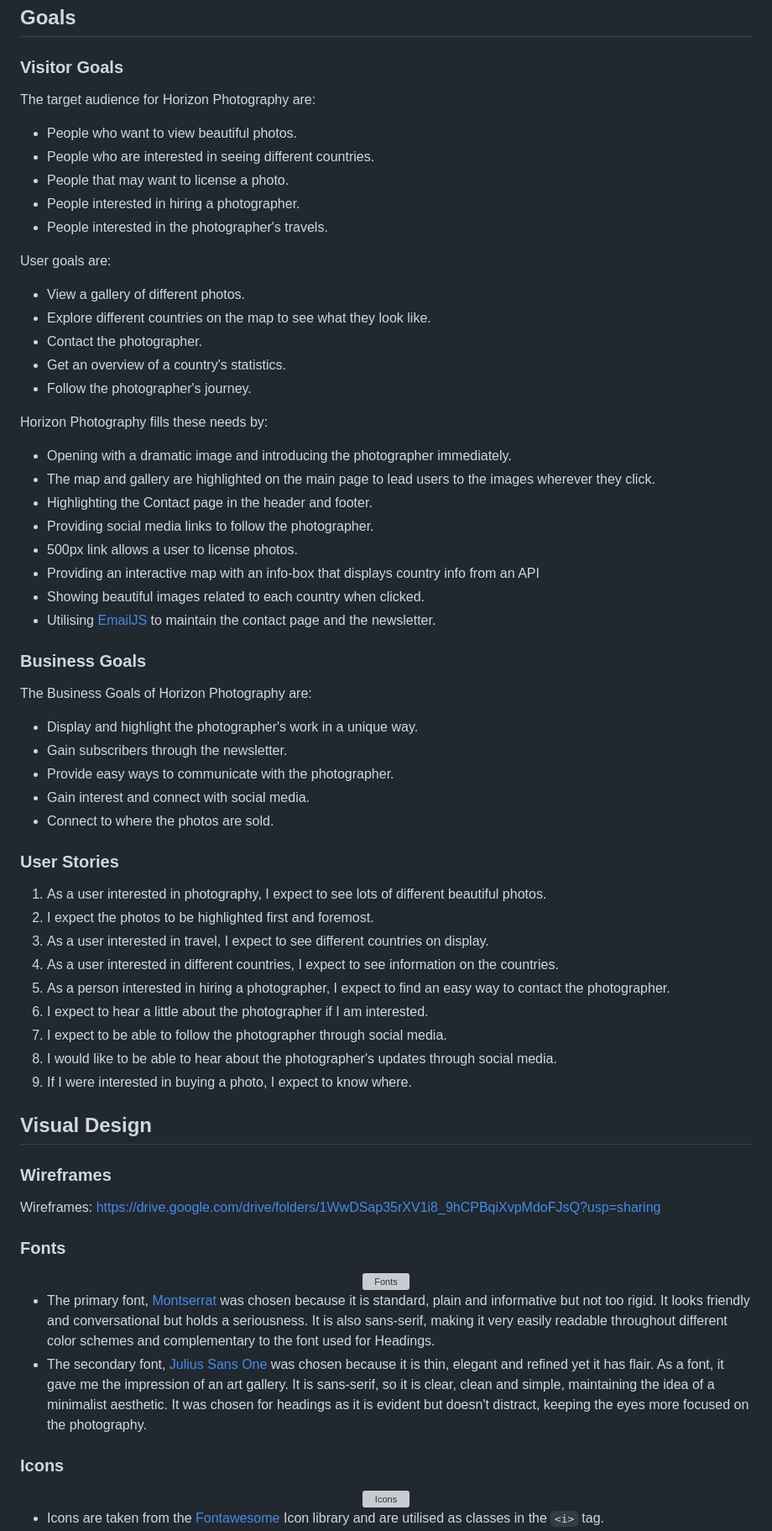
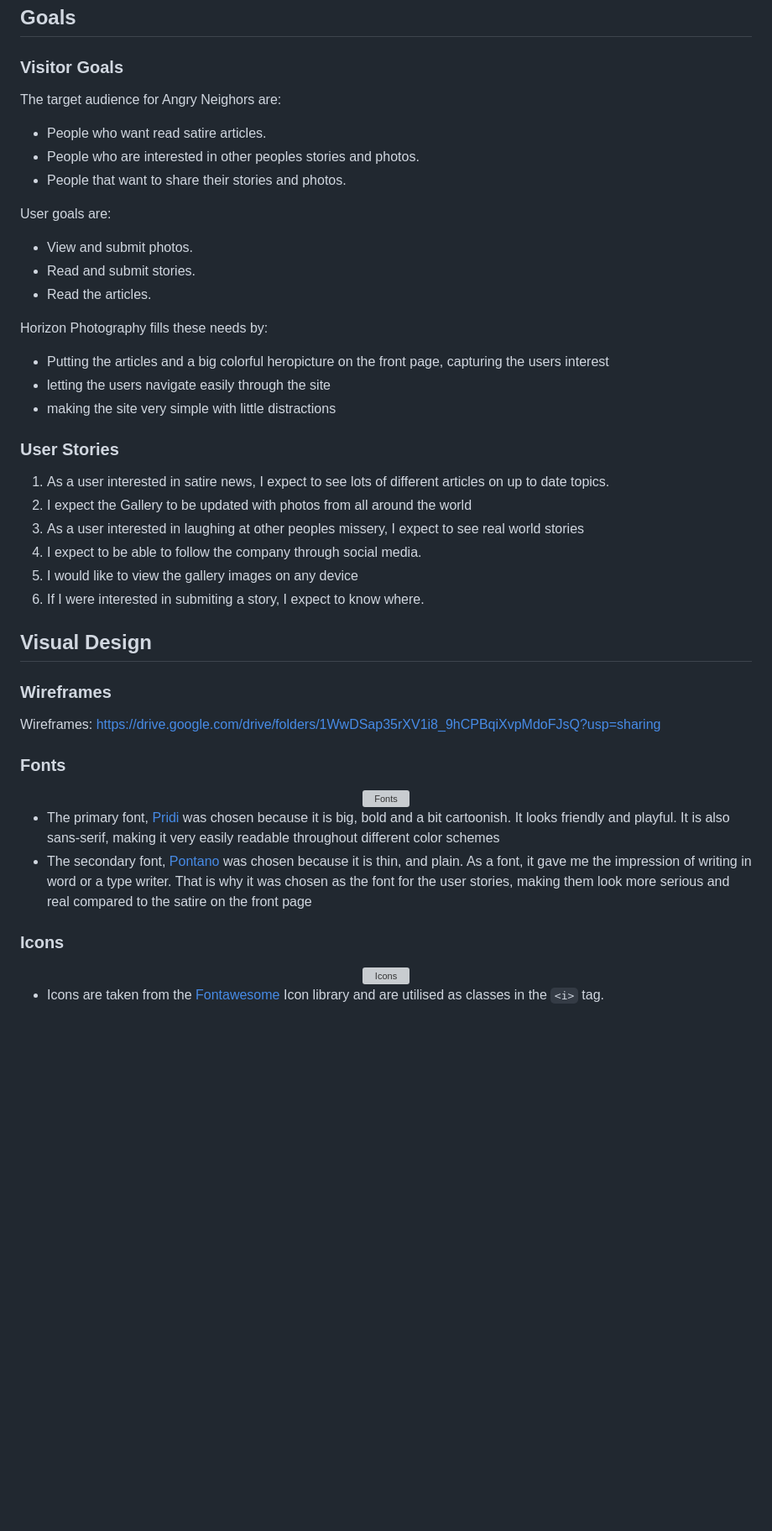
Before and after one commit to PetterJohanssonTilia/Project-1-, a Markdown page: README.md, the part around the change. Shown at 84% size. Drawn GitHub-style; blank space fills up the shorter version; grey boxes are pictures that could not be loaded.

Commit message:
content: readme
updated text down to font (missing wireframes)

```diff
--- a/README.md
+++ b/README.md
@@ -128,48 +128,29 @@ The design is stylized in a cartoonish way to emphasize the light-heartedness of
 # UX
 ## Goals
 ### Visitor Goals
-The target audience for Horizon Photography are:
-- People who want to view beautiful photos.
-- People who are interested in seeing different countries.
-- People that may want to license a photo.
-- People interested in hiring a photographer.
-- People interested in the photographer's travels.
+The target audience for Angry Neighors are:
+- People who want read satire articles.
+- People who are interested in other peoples stories and photos.
+- People that want to share their stories and  photos.
+
 
 User goals are:
-- View a gallery of different photos.
-- Explore different countries on the map to see what they look like.
-- Contact the photographer.
-- Get an overview of a country's statistics.
-- Follow the photographer's journey.
+- View and submit photos.
+- Read and submit stories.
+- Read the articles.
 
 Horizon Photography fills these needs by:
-- Opening with a dramatic image and introducing the photographer immediately.
-- The map and gallery are highlighted on the main page to lead users to the images wherever they click.
-- Highlighting the Contact page in the header and footer.
-- Providing social media links to follow the photographer.
-- 500px link allows a user to license photos.
-- Providing an interactive map with an info-box that displays country info from an API
-- Showing beautiful images related to each country when clicked.
-- Utilising [EmailJS](https://www.emailjs.com/) to maintain the contact page and the newsletter.
-
-### Business Goals
-The Business Goals of Horizon Photography are:
-- Display and highlight the photographer's work in a unique way.
-- Gain subscribers through the newsletter.
-- Provide easy ways to communicate with the photographer.
-- Gain interest and connect with social media.
-- Connect to where the photos are sold.
+- Putting the articles and a big colorful heropicture on the front page, capturing the users interest
+- letting the users navigate easily through the site
+- making the site very simple with little distractions
 
 ### User Stories
-1. As a user interested in photography, I expect to see lots of different beautiful photos.
-0. I expect the photos to be highlighted first and foremost.
-0. As a user interested in travel, I expect to see different countries on display.
-0. As a user interested in different countries, I expect to see information on the countries.
-0. As a person interested in hiring a photographer, I expect to find an easy way to contact the photographer.
-0. I expect to hear a little about the photographer if I am interested.
-0. I expect to be able to follow the photographer through social media.
-0. I would like to be able to hear about the photographer's updates through social media.
-0. If I were interested in buying a photo, I expect to know where.
+1. As a user interested in satire news, I expect to see lots of different articles on up to date topics.
+0. I expect the Gallery to be updated with photos from all around the world
+0. As a user interested in laughing at other peoples missery, I expect to see real world stories
+0. I expect to be able to follow the company through social media.
+0. I would like to view the gallery images on any device
+0. If I were interested in submiting a story, I expect to know where.
 
 ## Visual Design
 ### Wireframes
@@ -180,10 +161,10 @@ Wireframes: https://drive.google.com/drive/folders/1WwDSap35rXV1i8_9hCPBqiXvpMdo
   <img src="https://user-images.githubusercontent.com/44118951/92331221-6f750000-f075-11ea-8096-288bcc957e33.png" alt="Fonts">
 </div>
 
-- The primary font, [Montserrat](https://fonts.google.com/specimen/Montserrat#standard-styles) was chosen because it is standard, plain and informative but not too rigid. It looks friendly and conversational but holds a seriousness. It is also sans-serif, making it very easily readable throughout different color schemes and complementary to the font used for Headings.
-- The secondary font, [Julius Sans One](https://fonts.google.com/specimen/Julius+Sans+One#standard-styles) was chosen because it is thin, elegant and refined yet it has flair. As a font, it gave me the impression of an art gallery. It is sans-serif, so it is clear, clean and simple, maintaining the idea of a minimalist aesthetic. It was chosen for headings as it is evident but doesn't distract, keeping the eyes more focused on the photography.
+- The primary font, [Pridi](https://fonts.google.com/specimen/Pridi?query=pridi) was chosen because it is big, bold and a bit cartoonish. It looks friendly and playful. It is also sans-serif, making it very easily readable throughout different color schemes
+- The secondary font, [Pontano](https://fonts.google.com/specimen/Pontano+Sans?query=pontano) was chosen because it is thin, and plain. As a font, it gave me the impression of writing in word or a type writer. That is why it was chosen as the font for the user stories, making them look more serious and real compared to the satire on the front page
+### Icons
 
-### Icons
 <div align="center">
   <img src="https://user-images.githubusercontent.com/44118951/92331590-1fe40380-f078-11ea-814b-d15b413f59aa.png" alt="Icons">
 </div>
```
